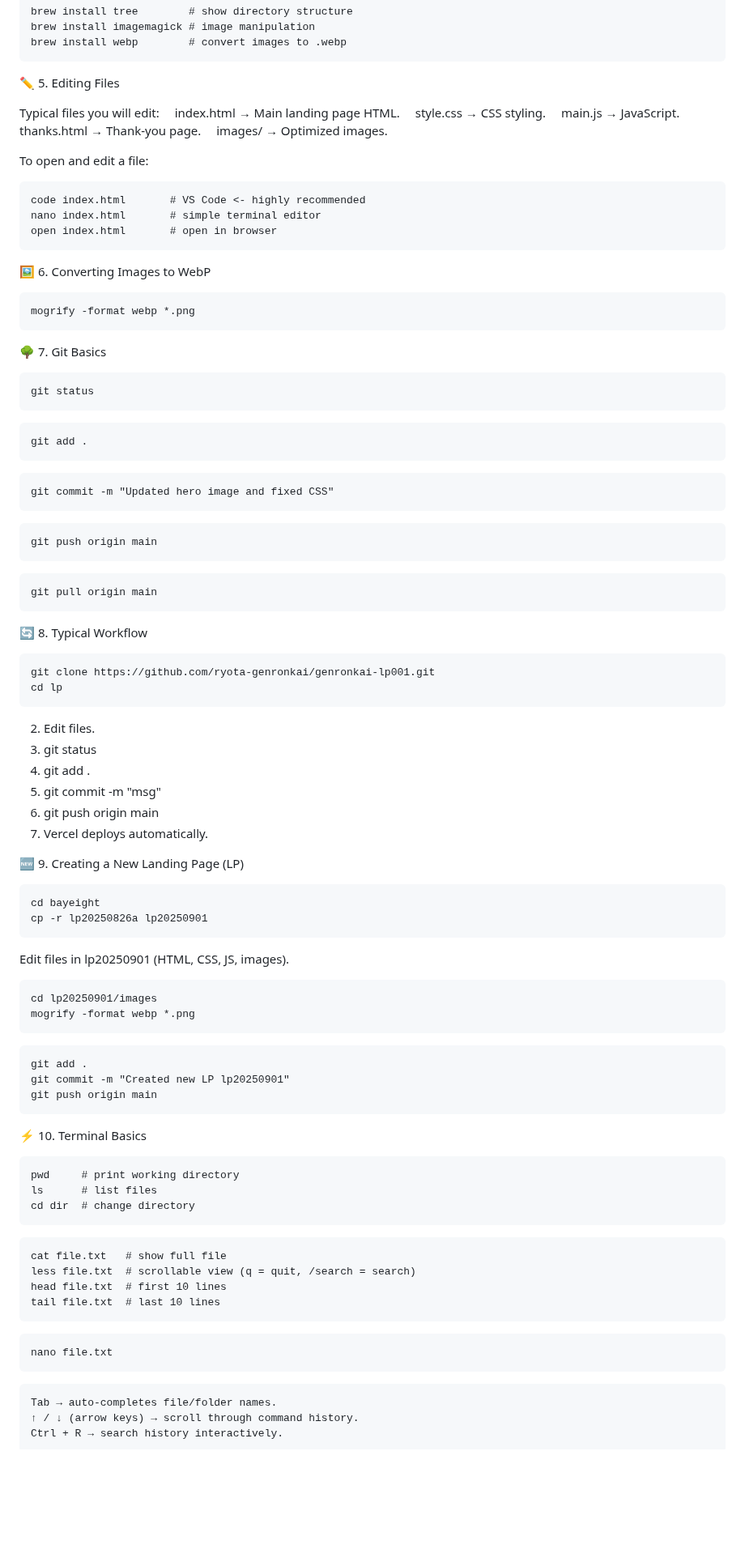
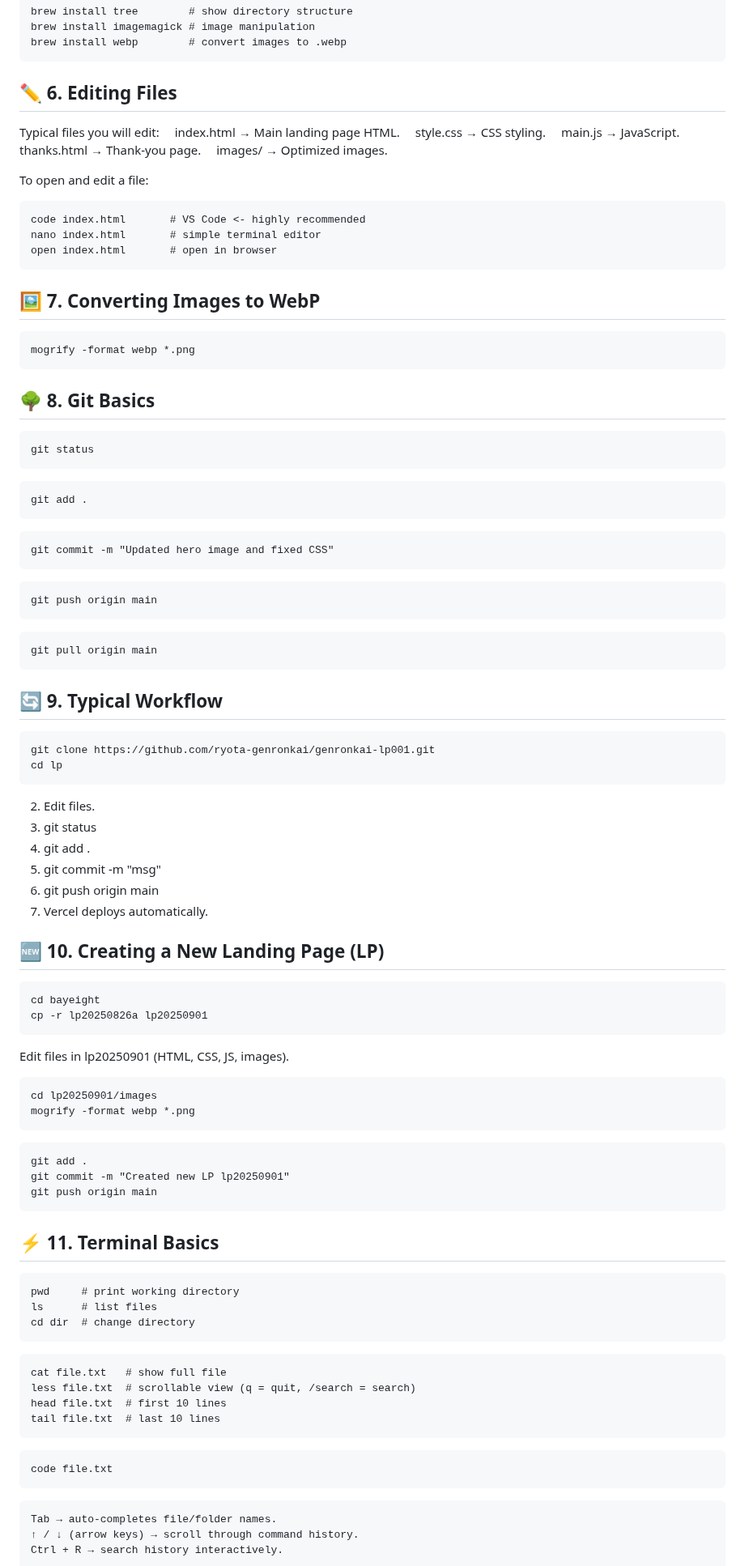
Before and after one commit to ryota-genronkai/genronkai-lp001, a Markdown page: README.md, the part around one of its changes. Shown at 81% size. Rendered like a GitHub page; blank space fills up the shorter version.

````diff
--- a/README.md
+++ b/README.md
@@ -89,7 +113,7 @@ brew install tree        # show directory structure
 brew install imagemagick # image manipulation
 brew install webp        # convert images to .webp
 ```
-✏️ 5. Editing Files
+## ✏️ 6. Editing Files
 
 Typical files you will edit:
 　index.html → Main landing page HTML.
@@ -105,13 +129,13 @@ nano index.html       # simple terminal editor
 open index.html       # open in browser
 ```
 
-🖼️ 6. Converting Images to WebP
+## 🖼️ 7. Converting Images to WebP
 
 ```Convert PNG → WebP:
 mogrify -format webp *.png
 ```
 
-🌳 7. Git Basics
+## 🌳 8. Git Basics
 ```Check status:
 git status
 ```
@@ -132,7 +156,7 @@ git push origin main
 git pull origin main
 ```
 
-🔄 8. Typical Workflow
+## 🔄 9. Typical Workflow
 
 ```1. Clone once:
 git clone https://github.com/ryota-genronkai/genronkai-lp001.git
@@ -145,7 +169,7 @@ cd lp
 6. git push origin main
 7. Vercel deploys automatically.
 
-🆕 9. Creating a New Landing Page (LP)
+## 🆕 10. Creating a New Landing Page (LP)
 
 ```Create new LP by copying an existing one:
 cd bayeight
@@ -164,7 +188,7 @@ git commit -m "Created new LP lp20250901"
 git push origin main
 ```
 
-⚡ 10. Terminal Basics
+## ⚡ 11. Terminal Basics
 ```🔹 Navigation
 pwd     # print working directory
 ls      # list files
@@ -179,7 +203,7 @@ tail file.txt  # last 10 lines
 ```
 
 ```🔹 Editing
-nano file.txt
+code file.txt
 ```
 
 ```🔹 Autocomplete & history
````
Also changed, not shown: other parts of README.md (+31 -7 lines).
